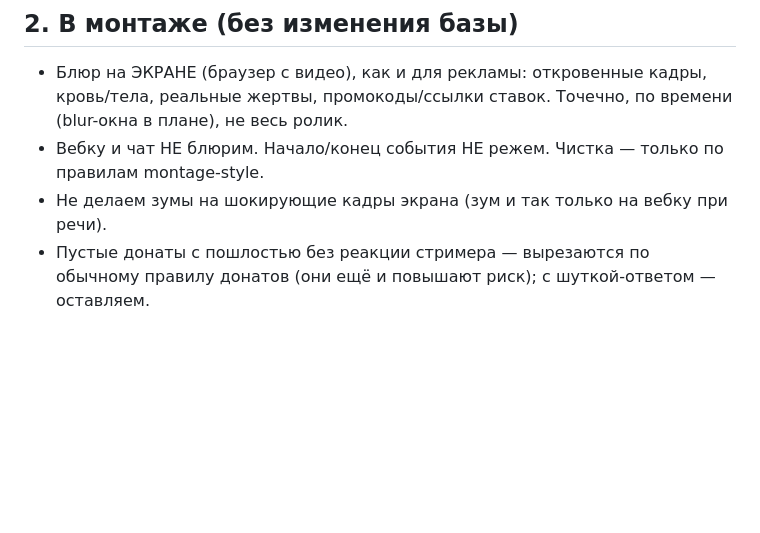
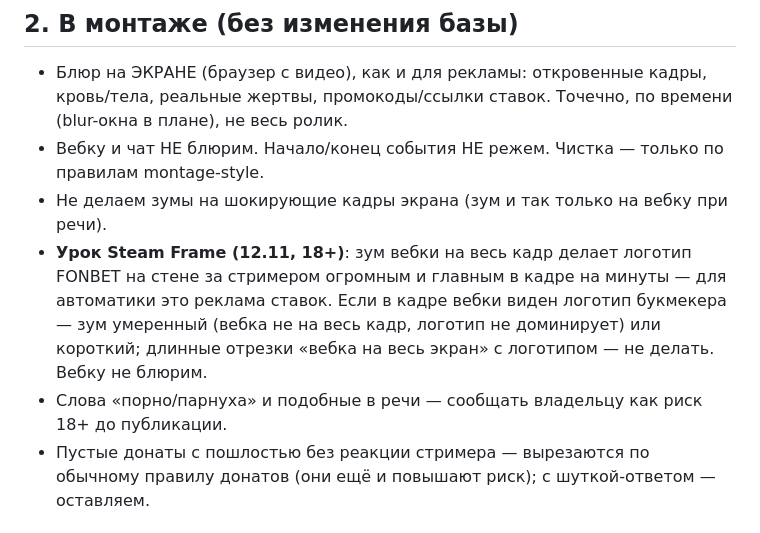
Before and after one commit to Wddis/Pol, a Markdown page: docs/no-yellow-card.md, the part around the change. Drawn GitHub-style; blank space fills up the shorter version.

Commit message:
docs: Steam Frame получил 18+ — вероятные причины и правило про зум с логотипом FONBET
Co-Authored-By: Claude Opus 5.5 <noreply@anthropic.com>
Claude-Session: https://claude.ai/code/session_01He1G4bvuq8BXNN37gztGTP

```diff
--- a/docs/no-yellow-card.md
+++ b/docs/no-yellow-card.md
@@ -25,6 +25,11 @@
   жертвы, промокоды/ссылки ставок. Точечно, по времени (blur-окна в плане), не весь ролик.
 - Вебку и чат НЕ блюрим. Начало/конец события НЕ режем. Чистка — только по правилам montage-style.
 - Не делаем зумы на шокирующие кадры экрана (зум и так только на вебку при речи).
+- **Урок Steam Frame (12.11, 18+)**: зум вебки на весь кадр делает логотип FONBET на стене за
+  стримером огромным и главным в кадре на минуты — для автоматики это реклама ставок. Если в кадре
+  вебки виден логотип букмекера — зум умеренный (вебка не на весь кадр, логотип не доминирует) или
+  короткий; длинные отрезки «вебка на весь экран» с логотипом — не делать. Вебку не блюрим.
+- Слова «порно/парнуха» и подобные в речи — сообщать владельцу как риск 18+ до публикации.
 - Пустые донаты с пошлостью без реакции стримера — вырезаются по обычному правилу донатов
   (они ещё и повышают риск); с шуткой-ответом — оставляем.
 
```
Also changed, not shown: docs/youtube-rules.md (+2 -0 lines).
